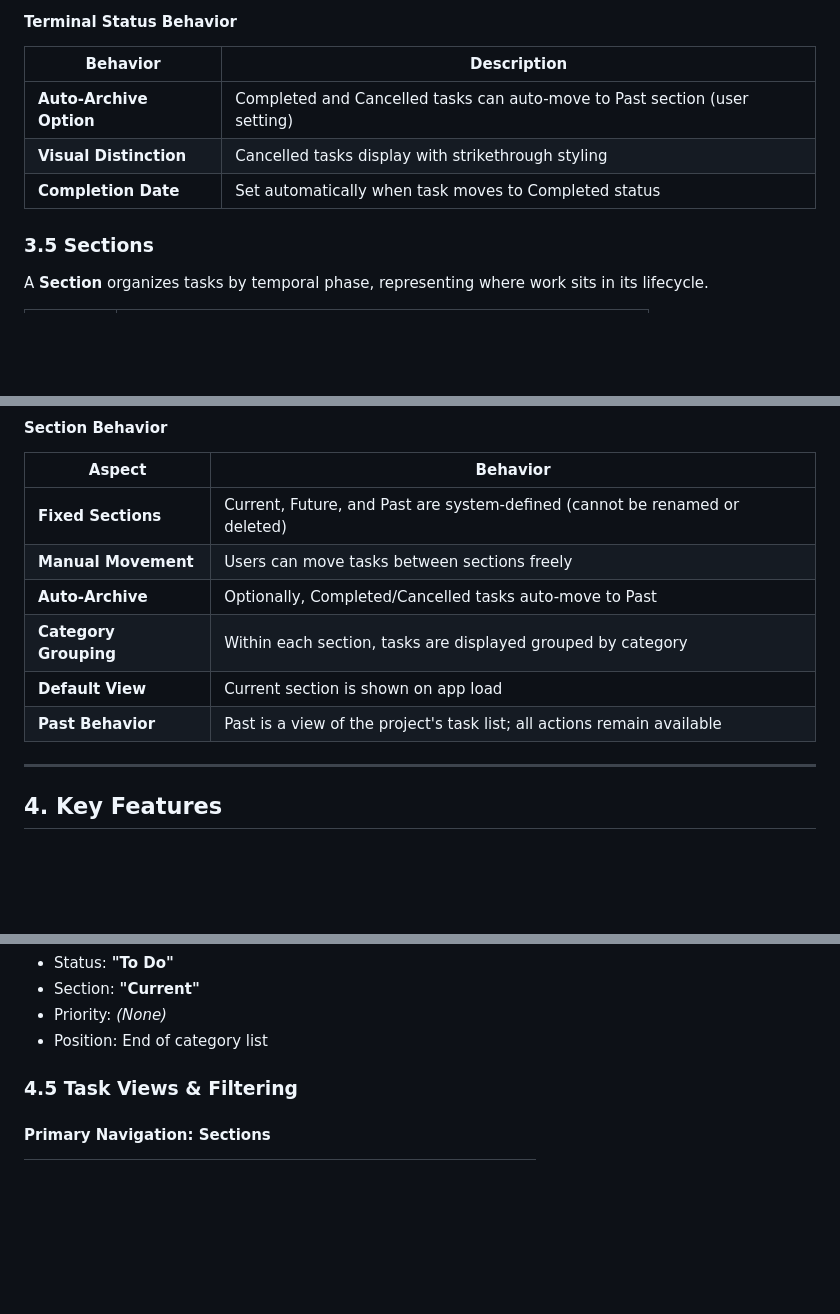
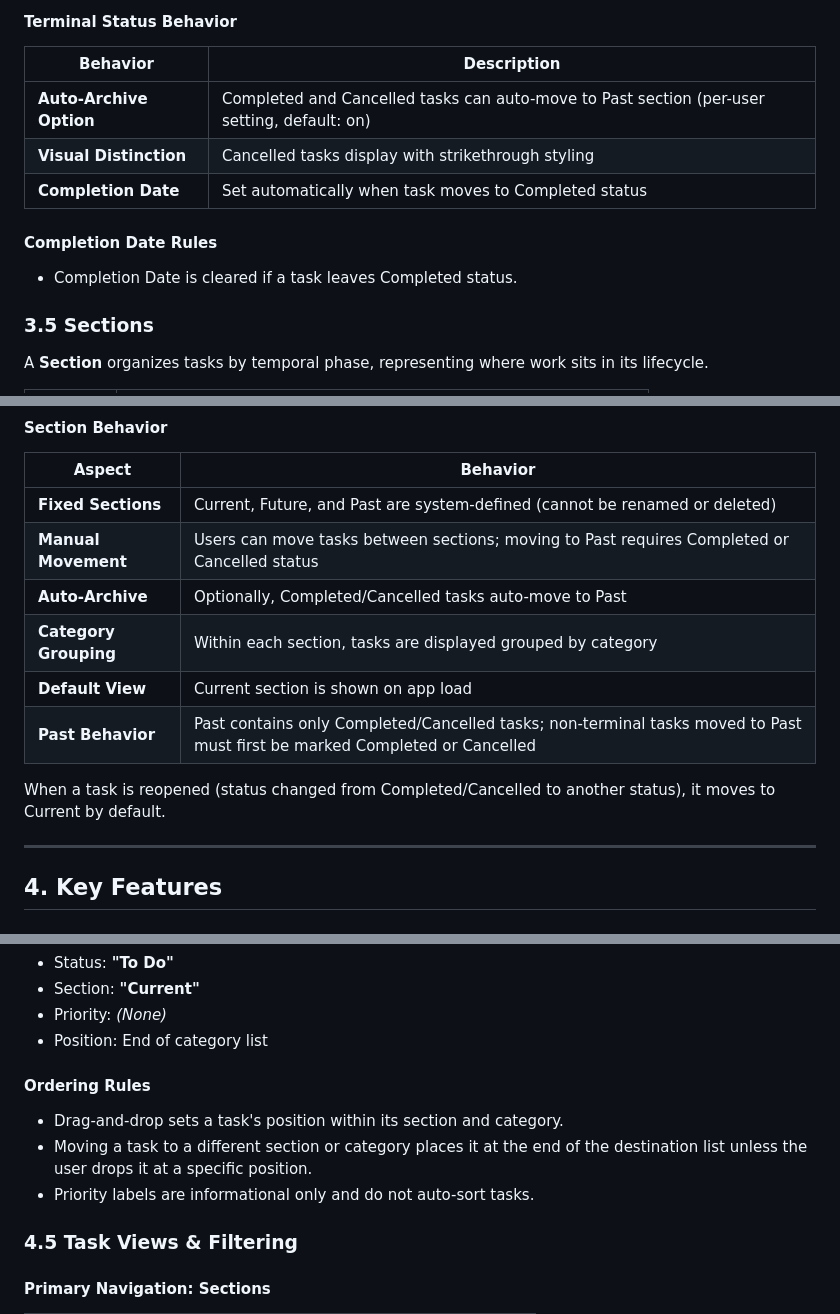
Before and after one commit to ilyasturki/phasionary, a Markdown page: PRODUCT_SPECIFICATION.md, 3 parts joined by grey strips. GitHub-like rendering; blank space fills up the shorter version.

Commit message:
docs: clarify project uniqueness, task completion behavior, and section constraints

```diff
--- a/PRODUCT_SPECIFICATION.md
+++ b/PRODUCT_SPECIFICATION.md
@@ -142,9 +143,13 @@ A **Status** represents the current state of a task in the workflow.
 
 | Behavior | Description |
 |----------|-------------|
-| **Auto-Archive Option** | Completed and Cancelled tasks can auto-move to Past section (user setting) |
+| **Auto-Archive Option** | Completed and Cancelled tasks can auto-move to Past section (per-user setting, default: on) |
 | **Visual Distinction** | Cancelled tasks display with strikethrough styling |
 | **Completion Date** | Set automatically when task moves to Completed status |
+
+#### Completion Date Rules
+
+- Completion Date is cleared if a task leaves Completed status.
 
 ### 3.5 Sections
 
@@ -161,11 +166,13 @@ A **Section** organizes tasks by temporal phase, representing where work sits in
 | Aspect | Behavior |
 |--------|----------|
 | **Fixed Sections** | Current, Future, and Past are system-defined (cannot be renamed or deleted) |
-| **Manual Movement** | Users can move tasks between sections freely |
+| **Manual Movement** | Users can move tasks between sections; moving to Past requires Completed or Cancelled status |
 | **Auto-Archive** | Optionally, Completed/Cancelled tasks auto-move to Past |
 | **Category Grouping** | Within each section, tasks are displayed grouped by category |
 | **Default View** | Current section is shown on app load |
-| **Past Behavior** | Past is a view of the project's task list; all actions remain available |
+| **Past Behavior** | Past contains only Completed/Cancelled tasks; non-terminal tasks moved to Past must first be marked Completed or Cancelled |
+
+When a task is reopened (status changed from Completed/Cancelled to another status), it moves to Current by default.
 
 ---
 
@@ -231,6 +239,12 @@ Defaults for new tasks:
 - Section: **"Current"**
 - Priority: *(None)*
 - Position: End of category list
+
+#### Ordering Rules
+
+- Drag-and-drop sets a task's position within its section and category.
+- Moving a task to a different section or category places it at the end of the destination list unless the user drops it at a specific position.
+- Priority labels are informational only and do not auto-sort tasks.
 
 ### 4.5 Task Views & Filtering
 
```
Also changed, not shown: other parts of PRODUCT_SPECIFICATION.md (+4 -2 lines).
